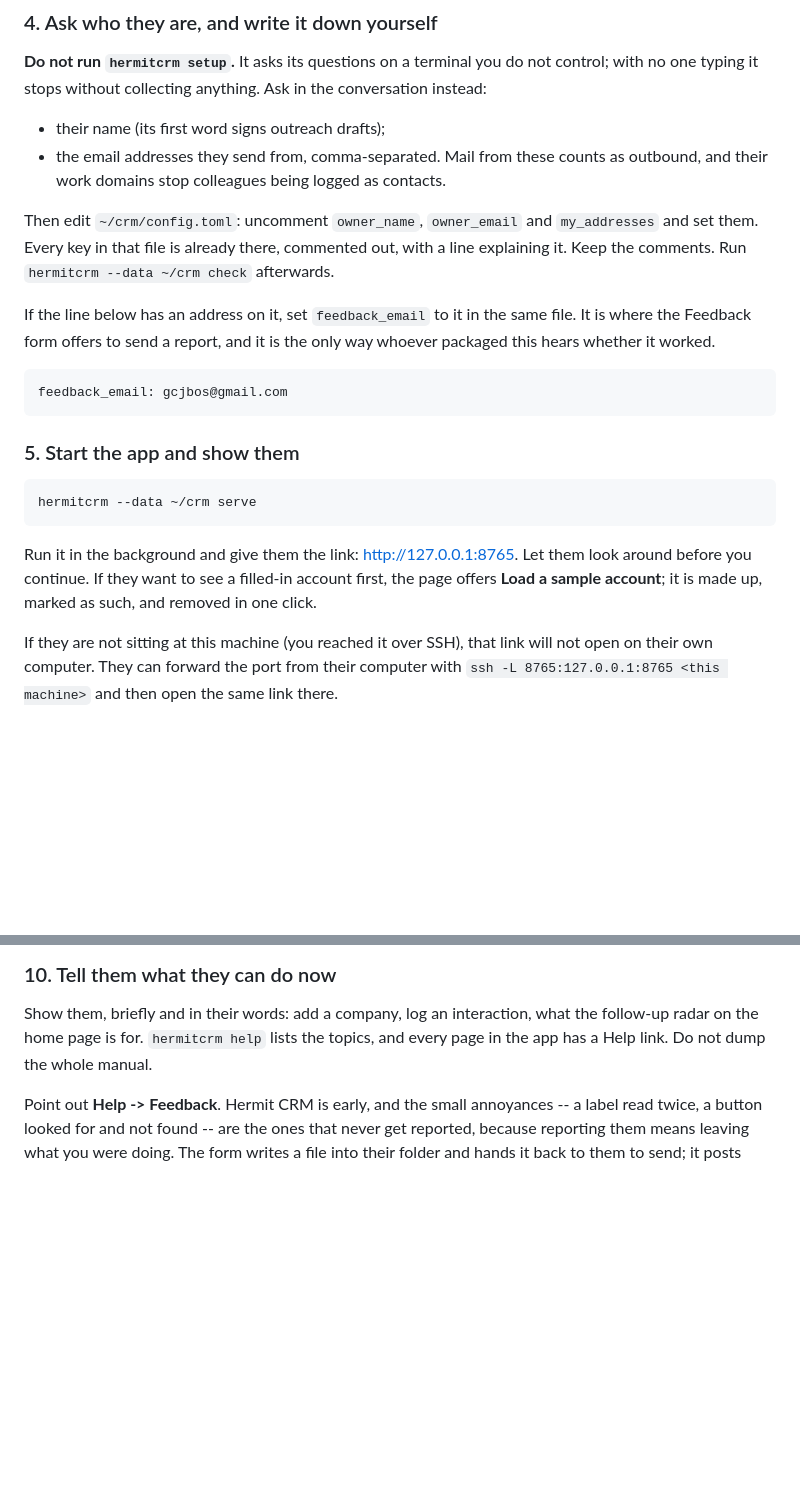
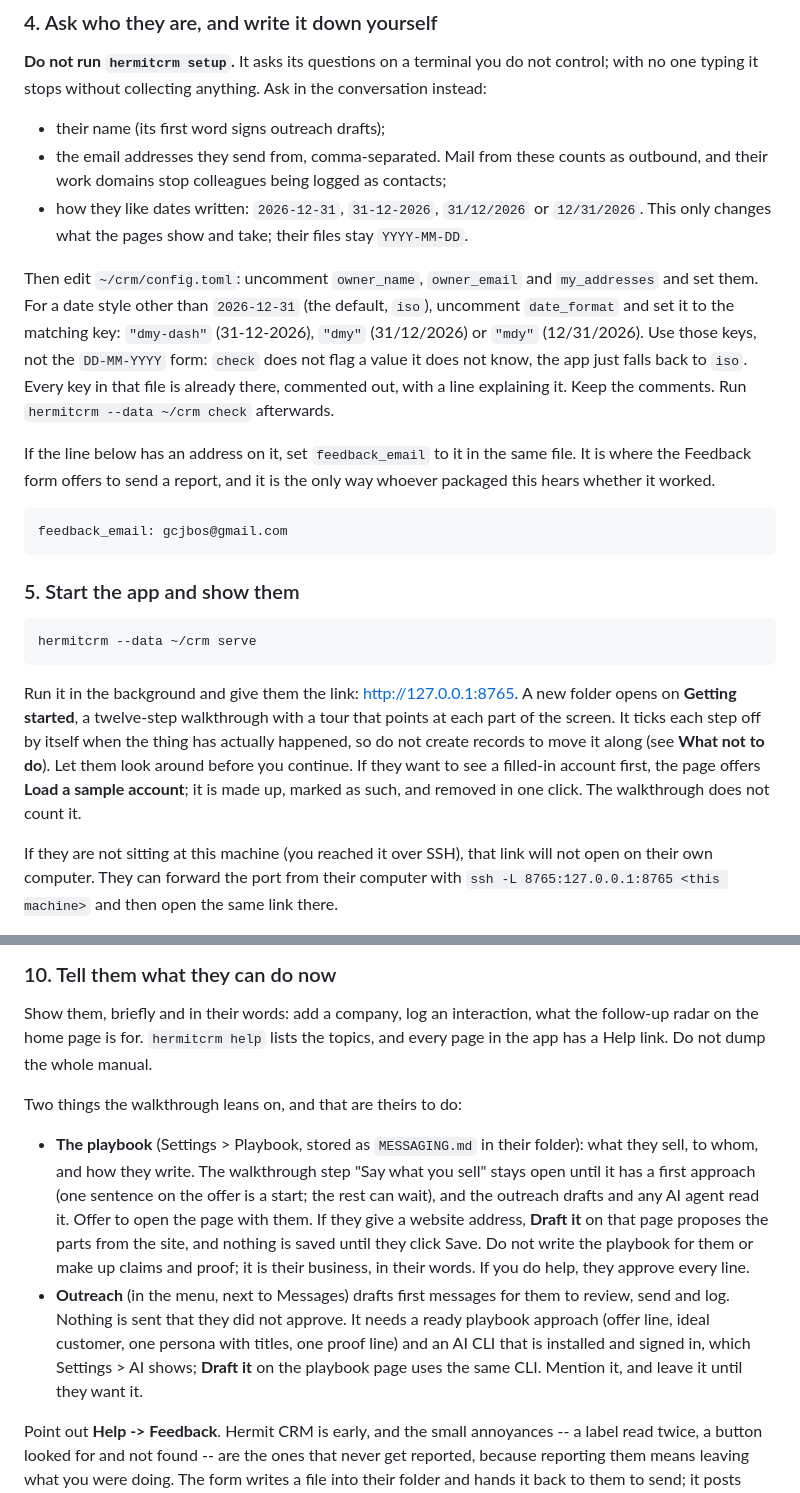
Before and after one commit to Hermit-CRM/hermit-crm, a Markdown page: INSTALL.md, 2 parts joined by grey strips. Rendered like a GitHub page; blank space fills up the shorter version.

Commit message:
ai: INSTALL.md: ask for a date format, mention the walkthrough, point at the playbook and Outreach
Step 4 also asks how they like dates written and sets date_format with its
config key (iso, dmy-dash, dmy, mdy). check does not flag an unknown value,
so the keys are spelled out. Step 5 says a new folder opens on Getting
started and that it ticks itself. Step 10 offers the playbook (Settings >
Playbook, Draft it from a website, never written by the agent) and Outreach,
which needs a ready approach and an AI CLI.

Co-Authored-By: Claude Sonnet 5.5 <noreply@anthropic.com>

````diff
--- a/INSTALL.md
+++ b/INSTALL.md
@@ -255,12 +255,19 @@ the conversation instead:
 
 - their name (its first word signs outreach drafts);
 - the email addresses they send from, comma-separated. Mail from these counts
-  as outbound, and their work domains stop colleagues being logged as contacts.
+  as outbound, and their work domains stop colleagues being logged as contacts;
+- how they like dates written: `2026-12-31`, `31-12-2026`, `31/12/2026` or
+  `12/31/2026`. This only changes what the pages show and take; their files stay
+  `YYYY-MM-DD`.
 
 Then edit `~/crm/config.toml`: uncomment `owner_name`, `owner_email` and
-`my_addresses` and set them. Every key in that file is already there, commented
-out, with a line explaining it. Keep the comments. Run `hermitcrm --data ~/crm
-check` afterwards.
+`my_addresses` and set them. For a date style other than `2026-12-31` (the
+default, `iso`), uncomment `date_format` and set it to the matching key:
+`"dmy-dash"` (31-12-2026), `"dmy"` (31/12/2026) or `"mdy"` (12/31/2026). Use
+those keys, not the `DD-MM-YYYY` form: `check` does not flag a value it does not
+know, the app just falls back to `iso`. Every key in that file is already there,
+commented out, with a line explaining it. Keep the comments. Run `hermitcrm
+--data ~/crm check` afterwards.
 
 If the line below has an address on it, set `feedback_email` to it in the same
 file. It is where the Feedback form offers to send a report, and it is the only
@@ -274,10 +281,14 @@ way whoever packaged this hears whether it worked.
 hermitcrm --data ~/crm serve
 ```
 
-Run it in the background and give them the link: http://127.0.0.1:8765. Let
-them look around before you continue. If they want to see a filled-in account
-first, the page offers **Load a sample account**; it is made up, marked as
-such, and removed in one click.
+Run it in the background and give them the link: http://127.0.0.1:8765. A new
+folder opens on **Getting started**, a twelve-step walkthrough with a tour that
+points at each part of the screen. It ticks each step off by itself when the
+thing has actually happened, so do not create records to move it along (see
+**What not to do**). Let them look around before you continue. If they want to
+see a filled-in account first, the page offers **Load a sample account**; it is
+made up, marked as such, and removed in one click. The walkthrough does not
+count it.
 
 If they are not sitting at this machine (you reached it over SSH), that link
 will not open on their own computer. They can forward the port from their
@@ -361,6 +372,24 @@ Show them, briefly and in their words: add a company, log an interaction, what
 the follow-up radar on the home page is for. `hermitcrm help` lists the topics,
 and every page in the app has a Help link. Do not dump the whole manual.
 
+Two things the walkthrough leans on, and that are theirs to do:
+
+- **The playbook** (Settings > Playbook, stored as `MESSAGING.md` in their
+  folder): what they sell, to whom, and how they write. The walkthrough step
+  "Say what you sell" stays open until it has a first approach (one sentence on
+  the offer is a start; the rest can wait), and the outreach drafts and any AI
+  agent read it. Offer to open the page with them. If they give a website
+  address, **Draft it** on that page proposes the parts from the site, and
+  nothing is saved until they click Save. Do not write the playbook for them or
+  make up claims and proof; it is their business, in their words. If you do
+  help, they approve every line.
+- **Outreach** (in the menu, next to Messages) drafts first messages for them to
+  review, send and log. Nothing is sent that they did not approve. It needs a
+  ready playbook approach (offer line, ideal customer, one persona with titles,
+  one proof line) and an AI CLI that is installed and signed in, which Settings >
+  AI shows; **Draft it** on the playbook page uses the same CLI. Mention it, and leave
+  it until they want it.
+
 Point out **Help -> Feedback**. Hermit CRM is early, and the small annoyances --
 a label read twice, a button looked for and not found -- are the ones that never
 get reported, because reporting them means leaving what you were doing. The form
````
